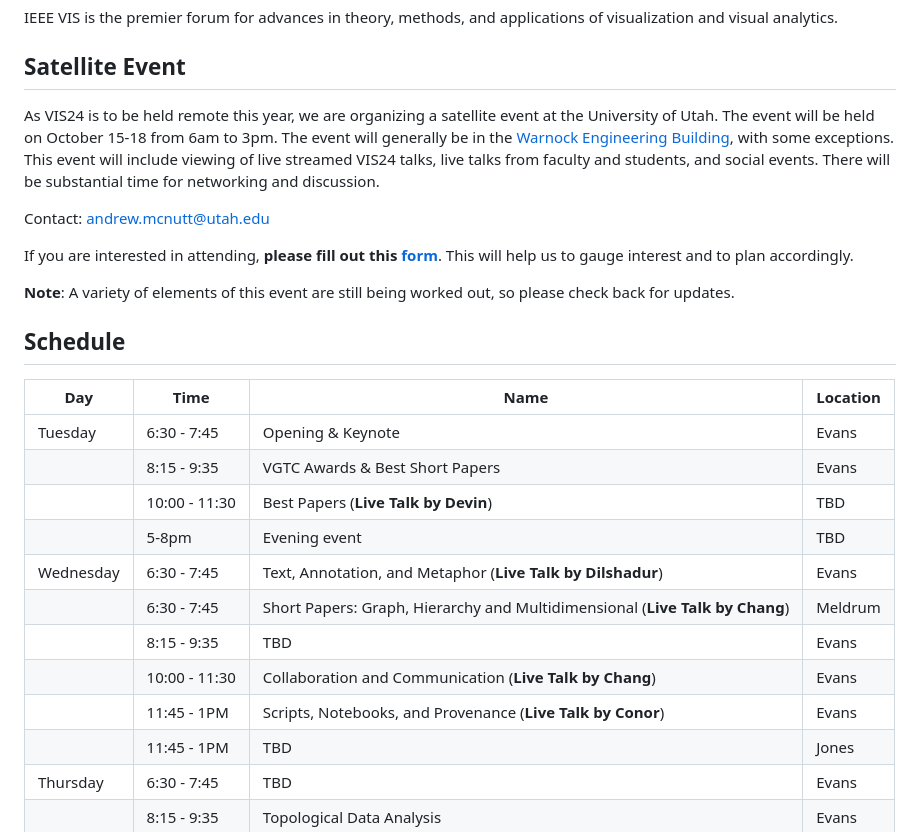
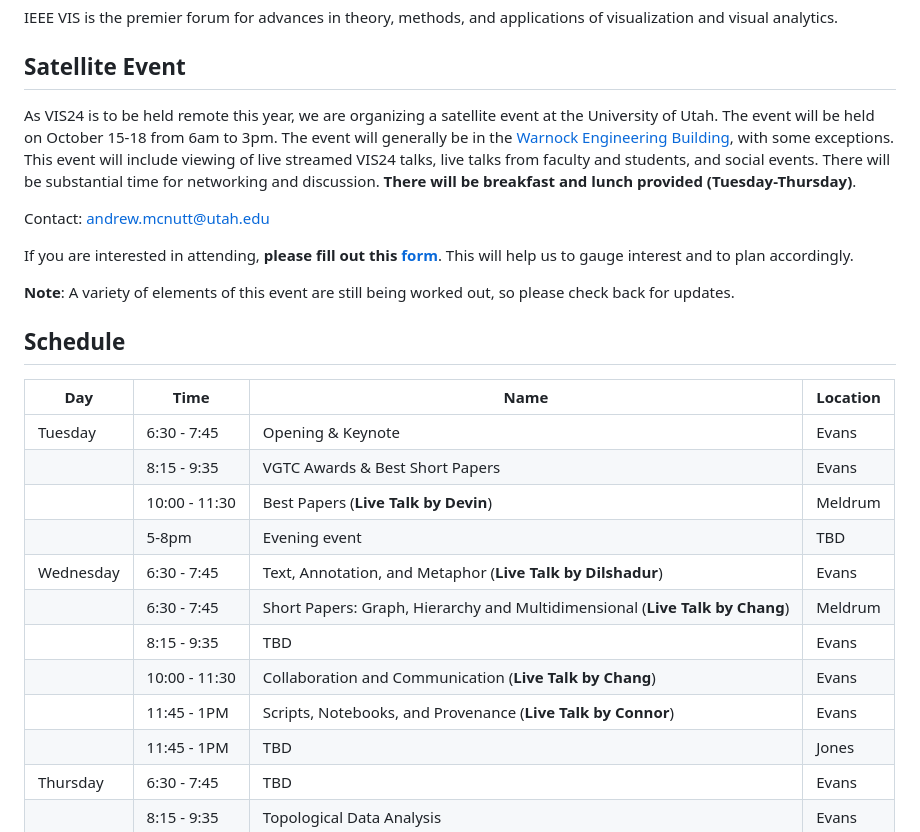
Before and after one commit to mcnuttandrew/vis24-utah-satellite, a Markdown page: src/index.md, the part around the change printed below. Drawn GitHub-style.

Commit message:
some ntoes

```diff
--- a/src/index.md
+++ b/src/index.md
@@ -11,7 +11,7 @@ IEEE VIS is the premier forum for advances in theory, methods, and applications
 
 ## Satellite Event
 
-As VIS24 is to be held remote this year, we are organizing a satellite event at the University of Utah. The event will be held on October 15-18 from 6am to 3pm. The event will generally be in the [Warnock Engineering Building](<https://www.google.com/maps/place/Warnock+Engineering+Building+(WEB)/@40.7677631,-111.8474332,17z/data=!3m1!4b1!4m6!3m5!1s0x87525f91e2e11b31:0x66eb3e5e585fbdd4!8m2!3d40.7677631!4d-111.8448583!16s%2Fg%2F1yl498l5s?entry=ttu&g_ep=EgoyMDI0MTAwMi4xIKXMDSoASAFQAw%3D%3D>), with some exceptions. This event will include viewing of live streamed VIS24 talks, live talks from faculty and students, and social events. There will be substantial time for networking and discussion.
+As VIS24 is to be held remote this year, we are organizing a satellite event at the University of Utah. The event will be held on October 15-18 from 6am to 3pm. The event will generally be in the [Warnock Engineering Building](<https://www.google.com/maps/place/Warnock+Engineering+Building+(WEB)/@40.7677631,-111.8474332,17z/data=!3m1!4b1!4m6!3m5!1s0x87525f91e2e11b31:0x66eb3e5e585fbdd4!8m2!3d40.7677631!4d-111.8448583!16s%2Fg%2F1yl498l5s?entry=ttu&g_ep=EgoyMDI0MTAwMi4xIKXMDSoASAFQAw%3D%3D>), with some exceptions. This event will include viewing of live streamed VIS24 talks, live talks from faculty and students, and social events. There will be substantial time for networking and discussion. **There will be breakfast and lunch provided (Tuesday-Thursday)**.
 
 Contact: [andrew.mcnutt@utah.edu](mailto:andrew.mcnutt@utah.edu)
 
@@ -25,13 +25,13 @@ If you are interested in attending, **please fill out this [form](https://forms.
 | --------- | ------------- | ---------------------------------------------------------------------------- | -------- |
 | Tuesday   | 6:30 - 7:45   | Opening & Keynote                                                            | Evans    |
 |           | 8:15 - 9:35   | VGTC Awards & Best Short Papers                                              | Evans    |
-|           | 10:00 - 11:30 | Best Papers (**Live Talk by Devin**)                                         | TBD      |
+|           | 10:00 - 11:30 | Best Papers (**Live Talk by Devin**)                                         | Meldrum  |
 |           | 5-8pm         | Evening event                                                                | TBD      |
 | Wednesday | 6:30 - 7:45   | Text, Annotation, and Metaphor (**Live Talk by Dilshadur**)                  | Evans    |
 |           | 6:30 - 7:45   | Short Papers: Graph, Hierarchy and Multidimensional (**Live Talk by Chang**) | Meldrum  |
 |           | 8:15 - 9:35   | TBD                                                                          | Evans    |
 |           | 10:00 - 11:30 | Collaboration and Communication (**Live Talk by Chang**)                     | Evans    |
-|           | 11:45 - 1PM   | Scripts, Notebooks, and Provenance (**Live Talk by Conor**)                  | Evans    |
+|           | 11:45 - 1PM   | Scripts, Notebooks, and Provenance (**Live Talk by Connor**)                 | Evans    |
 |           | 11:45 - 1PM   | TBD                                                                          | Jones    |
 | Thursday  | 6:30 - 7:45   | TBD                                                                          | Evans    |
 |           | 8:15 - 9:35   | Topological Data Analysis                                                    | Evans    |
```
Also changed, not shown: other parts of src/index.md (+4 -0 lines).
